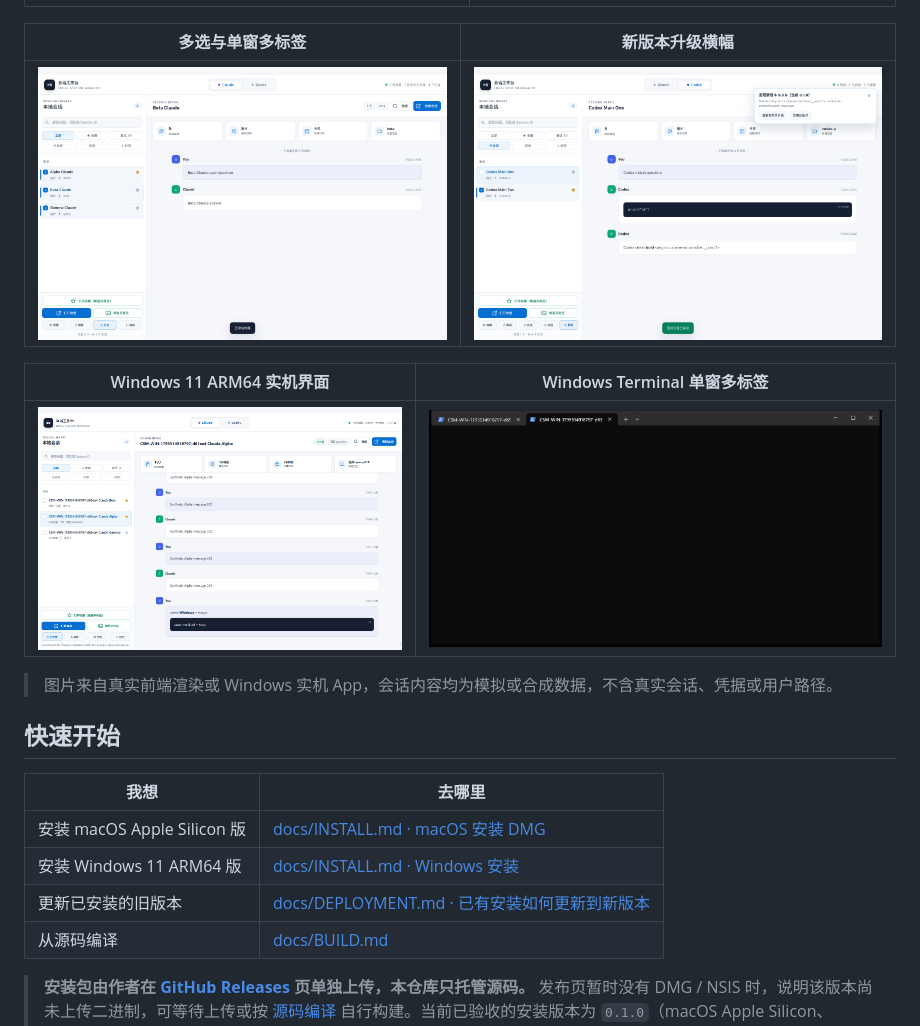
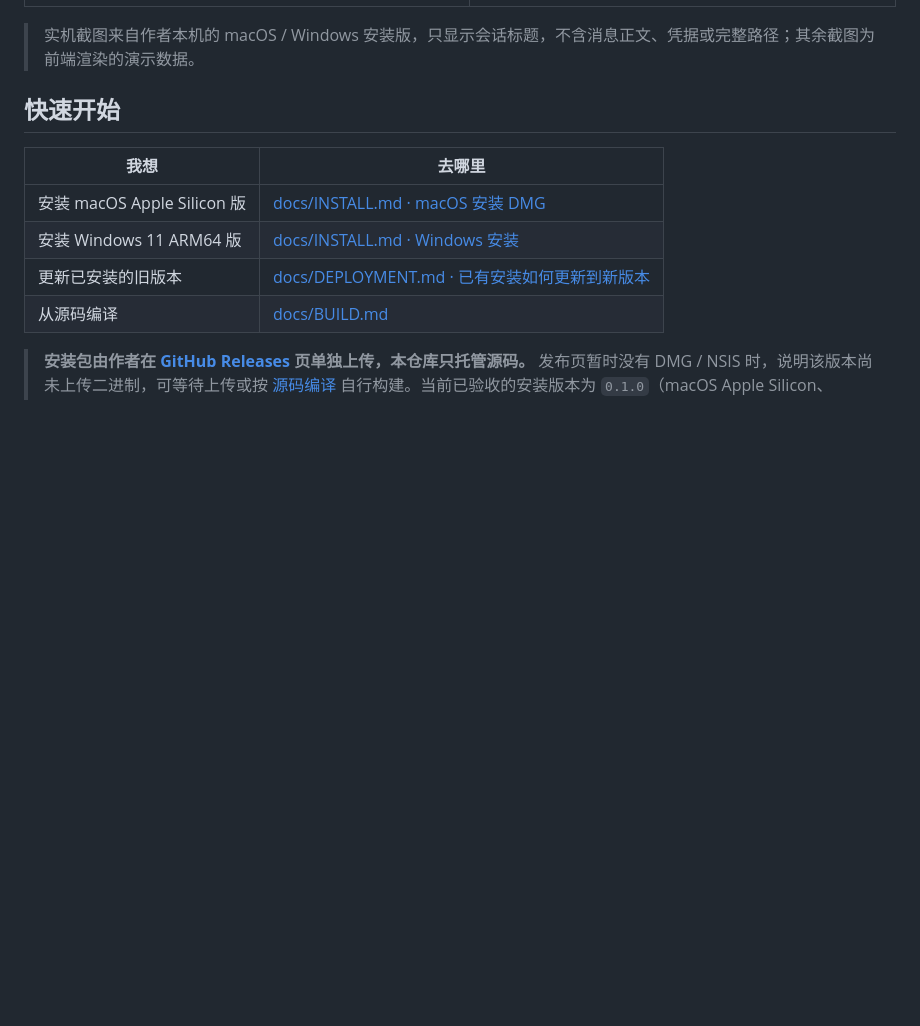
Before and after one commit to zhumengkang/claude-session-manager, a Markdown page: README.md, the part around one of its changes. GitHub-like rendering; blank space fills up the shorter version.

```diff
--- a/README.md
+++ b/README.md
@@ -38,15 +46,7 @@
 | --- | --- |
 | ![Claude 会话详情：消息、元数据、Markdown 与代码块](docs/images/csm-ui-detail.png) | ![Codex 会话、子线程与消息计数](docs/images/csm-ui-codex.png) |
 
-| 多选与单窗多标签 | 新版本升级横幅 |
-| --- | --- |
-| ![多选会话并使用单窗多标签恢复](docs/images/csm-ui-selection.png) | ![发现更高稳定版本时的升级横幅](docs/images/csm-ui-update-banner.png) |
-
-| Windows 11 ARM64 实机界面 | Windows Terminal 单窗多标签 |
-| --- | --- |
-| ![Windows 11 ARM64 中真实 Release App 的白色界面与合成会话详情](docs/images/csm-windows-webview2.png) | ![一个原生窗口中的多个顶部标签](docs/images/csm-windows-terminal-tabs.png) |
-
-> 图片来自真实前端渲染或 Windows 实机 App，会话内容均为模拟或合成数据，不含真实会话、凭据或用户路径。
+> 实机截图来自作者本机的 macOS / Windows 安装版，只显示会话标题，不含消息正文、凭据或完整路径；其余截图为前端渲染的演示数据。
 
 ## 快速开始
 
```
Also changed, not shown: other parts of README.md (+10 -2 lines), docs/FEATURES.md (+1 -1 lines), docs/images/README.md (+8 -1 lines), docs/images/csm-macos-live-banner.png (added), docs/images/csm-macos-live-ui.png (added), docs/images/csm-macos-live-update.png (added), docs/images/csm-windows-live-ui.png (added), docs/images/csm-windows-live-update.png (added).
